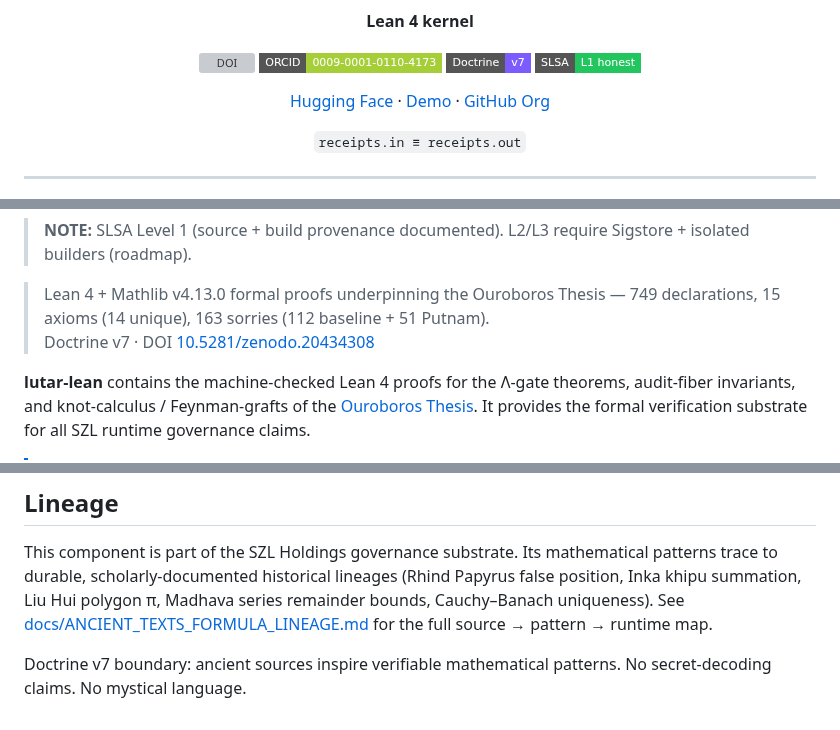
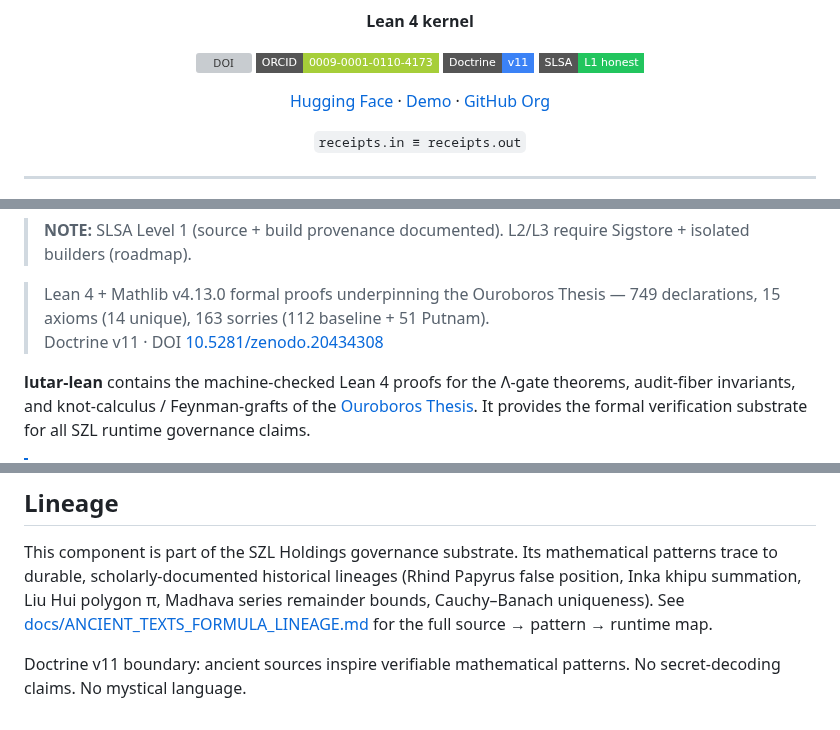
Before and after one commit to szl-holdings/lutar-lean, a Markdown page: README.md, 3 parts joined by grey strips. Drawn GitHub-style; badges without logos; grey boxes are pictures that could not be loaded.

Commit message:
chore(readme): Series-A badge set + Doctrine v11 honest numbers (2 badges)
Normalize lutar-lean README to the org Series-A badge standard:
- full badge bar (CI, CodeQL, Scorecard, Dependabot, SLSA L1 honest, Doctrine v11, Lake build)
- fix stale Doctrine v7 -> v11 and 168 -> 163 sorries where present

Honest: 749/14/163, Lambda=Conjecture, SLSA L1. Doctrine v11.

```diff
--- a/README.md
+++ b/README.md
@@ -5,6 +10,6 @@
 **Lean 4 kernel**
 
-[![DOI](https://zenodo.org/badge/DOI/10.5281/zenodo.20434276.svg)](https://doi.org/10.5281/zenodo.20434276) [![ORCID](https://img.shields.io/badge/ORCID-0009--0001--0110--4173-a6ce39?style=flat-square&logo=orcid&logoColor=white)](https://orcid.org/0009-0001-0110-4173) [![Doctrine](https://img.shields.io/badge/Doctrine-v7-7c5cff?style=flat-square)](https://github.com/szl-holdings/.github/blob/main/DOCTRINE_V7.md) [![SLSA](https://img.shields.io/badge/SLSA-L1_honest-22c55e?style=flat-square)](https://slsa.dev/spec/v1.0/levels)
+[![DOI](https://zenodo.org/badge/DOI/10.5281/zenodo.20434276.svg)](https://doi.org/10.5281/zenodo.20434276) [![ORCID](https://img.shields.io/badge/ORCID-0009--0001--0110--4173-a6ce39?style=flat-square&logo=orcid&logoColor=white)](https://orcid.org/0009-0001-0110-4173) [![Doctrine](https://img.shields.io/badge/Doctrine-v11-3b82f6?style=flat-square)](https://github.com/szl-holdings/.github/blob/main/DOCTRINE_V11.md) [![SLSA](https://img.shields.io/badge/SLSA-L1_honest-22c55e?style=flat-square)](https://slsa.dev/spec/v1.0/levels)
 
 [Hugging Face](https://huggingface.co/SZLHOLDINGS) · [Demo](https://szlholdings-readme.static.hf.space/) · [GitHub Org](https://github.com/szl-holdings)
 
@@ -32,7 +37,7 @@
 > **NOTE:** SLSA Level 1 (source + build provenance documented). L2/L3 require Sigstore + isolated builders (roadmap).
 
 > Lean 4 + Mathlib v4.13.0 formal proofs underpinning the Ouroboros Thesis — 749 declarations, 15 axioms (14 unique), 163 sorries (112 baseline + 51 Putnam).
-> Doctrine v7 · DOI [10.5281/zenodo.20434308](https://doi.org/10.5281/zenodo.20434308)
+> Doctrine v11 · DOI [10.5281/zenodo.20434308](https://doi.org/10.5281/zenodo.20434308)
 
 **lutar-lean** contains the machine-checked Lean 4 proofs for the Λ-gate theorems, audit-fiber invariants, and knot-calculus / Feynman-grafts of the [Ouroboros Thesis](https://github.com/szl-holdings/ouroboros-thesis). It provides the formal verification substrate for all SZL runtime governance claims.
 
@@ -191,4 +196,4 @@ See [SECURITY.md](./SECURITY.md) for responsible-disclosure policy.
 
 This component is part of the SZL Holdings governance substrate. Its mathematical patterns trace to durable, scholarly-documented historical lineages (Rhind Papyrus false position, Inka khipu summation, Liu Hui polygon π, Madhava series remainder bounds, Cauchy–Banach uniqueness). See [docs/ANCIENT_TEXTS_FORMULA_LINEAGE.md](https://github.com/szl-holdings/a11oy/blob/main/docs/ANCIENT_TEXTS_FORMULA_LINEAGE.md) for the full source → pattern → runtime map.
 
-Doctrine v7 boundary: ancient sources inspire verifiable mathematical patterns. No secret-decoding claims. No mystical language.
+Doctrine v11 boundary: ancient sources inspire verifiable mathematical patterns. No secret-decoding claims. No mystical language.
```
Also changed, not shown: other parts of README.md (+5 -0 lines).
